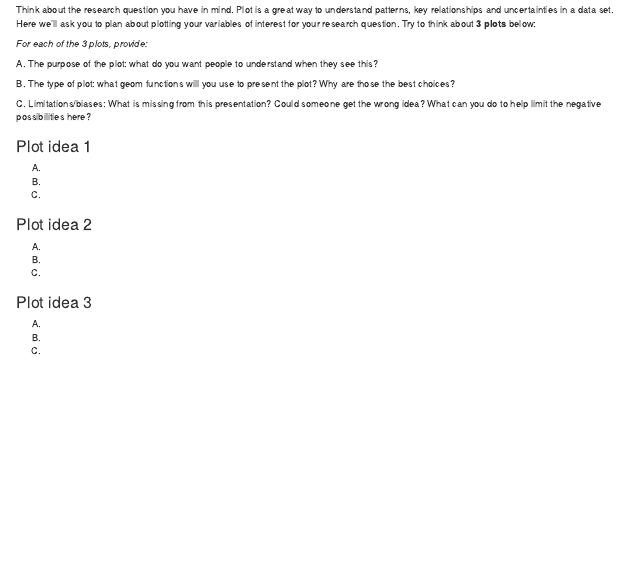
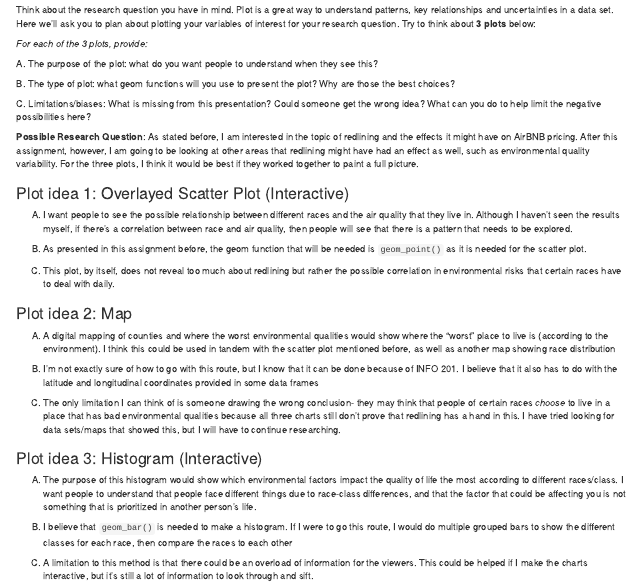
Before and after one commit to k-mng/SOC325, an R Markdown document (Lab/Lab-1-Markdown.Rmd): the page in a window 1100 px wide, from 7780 px down. The pictures show the output file Lab/Lab-1-Markdown.html that the author committed with the source, opened offline.

Commit message:
Finished rough markdown, downloaded rsconnect

```diff
--- a/Lab/Lab-1-Markdown.Rmd
+++ b/Lab/Lab-1-Markdown.Rmd
@@ -464,26 +465,28 @@ B. The type of plot: what geom functions will you use to present the plot? Why a
 
 C. Limitations/biases: What is missing from this presentation? Could someone get the wrong idea? What can you do to help limit the negative possibilities here?
 
-### Plot idea 1: Scatter Plot
+**Possible Research Question**: As stated before, I am interested in the topic of redlining and the effects it might have on AirBNB pricing. After this assignment, however, I am going to be looking at other areas that redlining might have had an effect as well, such as environmental quality variability. For the three plots, I think it would be best if they worked together to paint a full picture.
 
-A.
+### Plot idea 1: Overlayed Scatter Plot (Interactive)
 
-B.
+A.  I want people to see the possible relationship between different races and the air quality that they live in. Although I haven't seen the results myself, if there's a correlation between race and air quality, then people will see that there is a pattern that needs to be explored.
 
-C.
+B.  As presented in this assignment before, the geom function that will be needed is ` geom_point()` as it is needed for the scatter plot.
 
-### Plot idea 2
+C.  This plot, by itself, does not reveal too much about redlining but rather the possible correlation in environmental risks that certain races have to deal with daily.
 
-A.
+### Plot idea 2: Map
 
-B.
+A.  A digital mapping of counties and where the worst environmental qualities would show where the "worst" place to live is (according to the environment). I think this could be used in tandem with the scatter plot mentioned before, as well as another map showing race distribution
 
-C.
+B.  I'm not exactly sure of how to go with this route, but I know that it can be done because of INFO 201. I believe that it also has to do with the latitude and longitudinal coordinates provided in some data frames
 
-### Plot idea 3
+C.  The only limitation I can think of is someone drawing the wrong conclusion- they may think that people of certain races *choose* to live in a place that has bad environmental qualities because all three charts still don't prove that redlining has a hand in this. I have tried looking for data sets/maps that showed this, but I will have to continue researching.
 
-A.
+### Plot idea 3: Histogram (Interactive)
 
-B.
+A.  The purpose of this histogram would show which environmental factors impact the quality of life the most according to different races/class. I want people to understand that people face different things due to race-class differences, and that the factor that could be affecting you is not something that is prioritized in another person's life.
 
-C.
+B.  I believe that `geom_bar()` is needed to make a histogram. If I were to go this route, I would do multiple grouped bars to show the different classes for each race, then compare the races to each other
+
+C.  A limitation to this method is that there could be an overload of information for the viewers. This could be helped if I make the charts interactive, but it's still a lot of information to look through and sift.
```
Also changed, not shown: Lab/Lab-1-Markdown.html, Lab/Lab-1-Markdown.Rmd (1 more changed lines), 1 other file.
